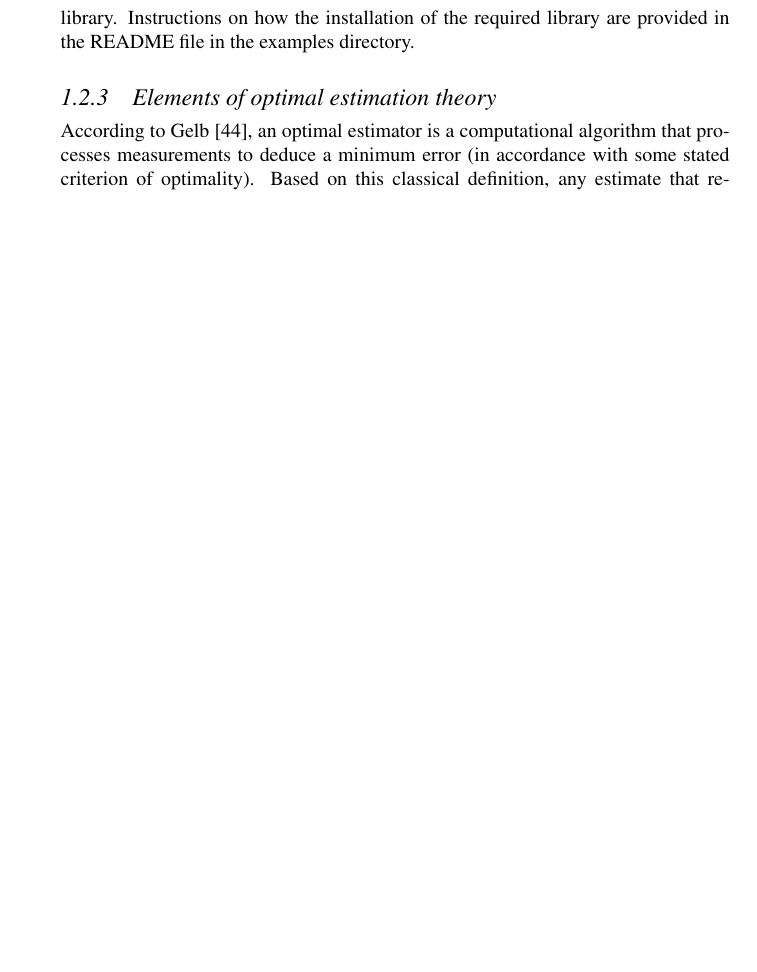
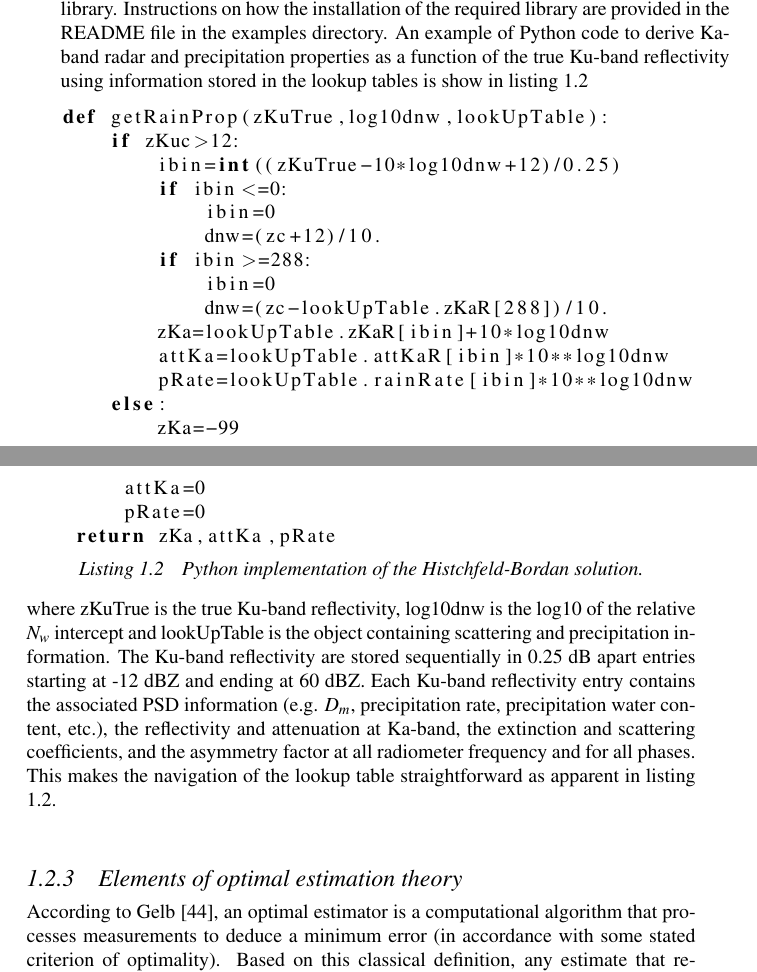
Before and after one commit to mgrecu35/IET_bookChapter, a LaTeX book (Chapter/grecuChapter.tex): part of page 9 of 17 before the commit and two parts of pages 9 and 10 of 19 after it, the two joined at a grey line, cut so that both start at the same text, the shorter picture padded with empty space. Compiled offline with pdfLaTeX.

Commit message:
updates 11/4

```diff
--- a/Chapter/grecuChapter.tex
+++ b/Chapter/grecuChapter.tex
@@ -2,6 +2,11 @@
 \documentclass[10pt]{ietbook}
 \usepackage{listings}
 %\usepackage{breqn}
+\lstset{
+  language=python,
+  %%basicstyle=\medium,
+  breaklines=true
+  }
 \begin{document}
 
 %For RH Book title
@@ -268,7 +296,32 @@ directory. An implementation of plane-parallel radiative solver of the \cite{kum
 https://github.com/mgrecu35/IET\_bookChapter/.  The reader is encouraged to pull the entire directory and examine the files in subdirectory examples.
 These files provide examples of radar and radiometer calculations using the concepts described in the chapter.  The examples require a working
 version of Python and some specific library.  Instructions on how the installation of the required library are provided in the README file
-in the examples directory.
+in the examples directory.  An example of Python code to derive Ka-band radar and precipitation properties as a function of the true Ku-band
+reflectivity using information stored in the lookup tables is show in listing \ref{LTlist}
+\begin{lstlisting}[caption={Python implementation of the Histchfeld-Bordan solution.},captionpos=b,label={LTlist}]
+def getRainProp(zKuTrue,log10dnw,lookUpTable):
+    if zKuc>12:
+        ibin=int((zKuTrue-10*log10dnw+12)/0.25)
+        if ibin<=0:
+            ibin=0
+            dnw=(zc+12)/10.
+        if ibin>=288:
+            ibin=0
+            dnw=(zc-lookUpTable.zKaR[288])/10.
+        zKa=lookUpTable.zKaR[ibin]+10*log10dnw
+        attKa=lookUpTable.attKaR[ibin]*10**log10dnw
+        pRate=lookUpTable.rainRate[ibin]*10**log10dnw
+    else:
+        zKa=-99
+        attKa=0
+        pRate=0
+    return zKa,attKa,pRate
+\end{lstlisting}
+where zKuTrue is the true Ku-band reflectivity, log10dnw is the log10 of the relative $N_w$ intercept and lookUpTable is the object containing scattering
+and precipitation information.  The Ku-band reflectivity are stored sequentially in 0.25 dB apart entries starting at -12 dBZ and ending at 60 dBZ.  Each Ku-band
+reflectivity entry contains the associated PSD information (e.g. $D_m$, precipitation rate, precipitation water content, etc.), the reflectivity and attenuation
+at Ka-band, the extinction and scattering coefficients, and the asymmetry factor at all radiometer frequency and for all phases. This makes the navigation of
+the lookup table straightforward as apparent in listing \ref{LTlist}.
 
 \subsection{Elements of optimal estimation theory}
 
```
Also changed, not shown: Chapter/grecuChapter.pdf, Chapter/grecuChapter.tex (36 more changed lines).
